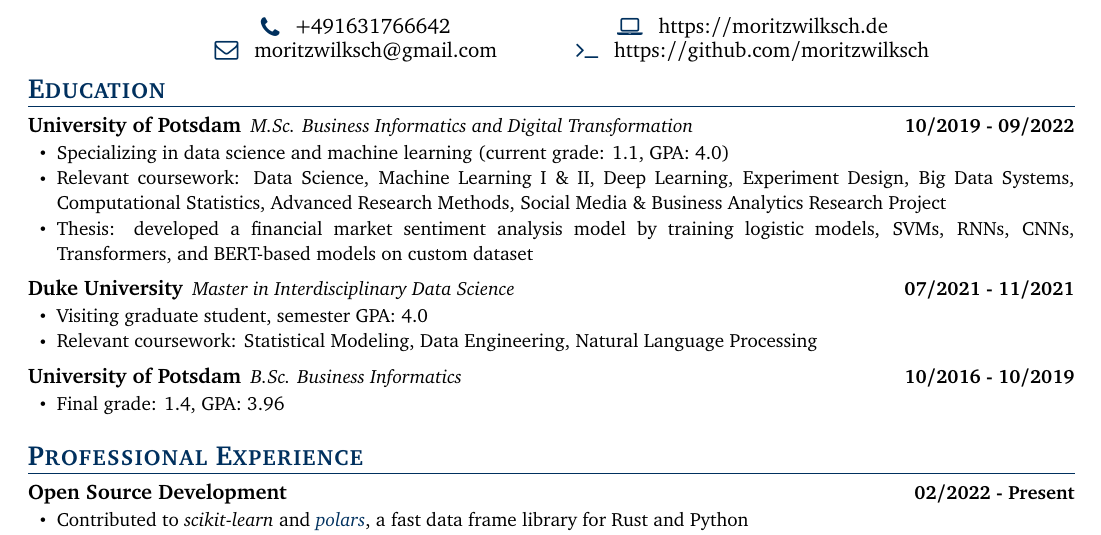
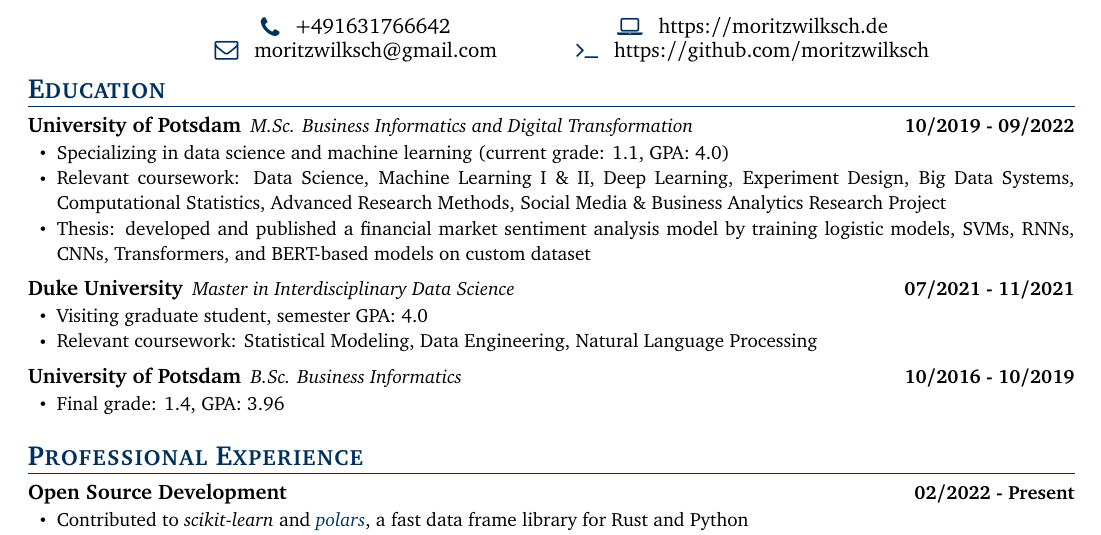
Before and after one commit to moritzwilksch/Resume, a LaTeX document (latex/main.tex, which reads latex/content.tex): part of the page, cut so that both start at the same text. Compiled offline with pdfLaTeX.

Commit message:
Update content.tex

```diff
--- a/latex/content.tex
+++ b/latex/content.tex
@@ -29,7 +29,7 @@
 \resumeItemListStart
 \resumeItem{Specializing in data science and machine learning (current grade: 1.1, GPA: 4.0)}
 \resumeItem{Relevant coursework: Data Science, Machine Learning I \& II, Deep Learning, Experiment Design, Big Data Systems, Computational Statistics, Advanced Research Methods, Social Media \& Business Analytics Research Project}
-\resumeItem{Thesis: developed a financial market sentiment analysis model by training logistic models, SVMs, RNNs, CNNs, Transformers, and BERT-based models on custom dataset}
+\resumeItem{Thesis: developed and published a financial market sentiment analysis model by training logistic models, SVMs, RNNs, CNNs, Transformers, and BERT-based models on custom dataset}
 \resumeItemListEnd
 
 \resumeHeading{Duke University\location{Master in Interdisciplinary Data Science}}{07/2021 - 11/2021}
```
